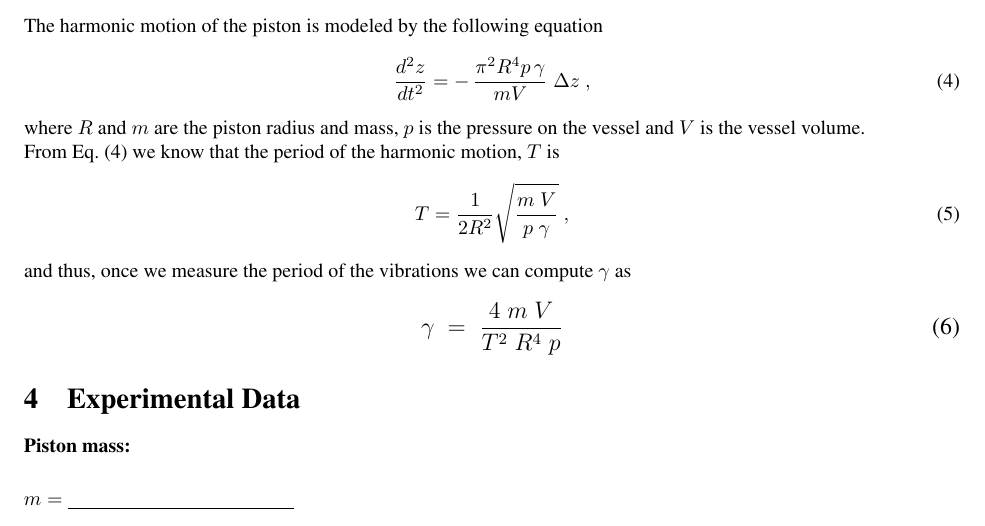
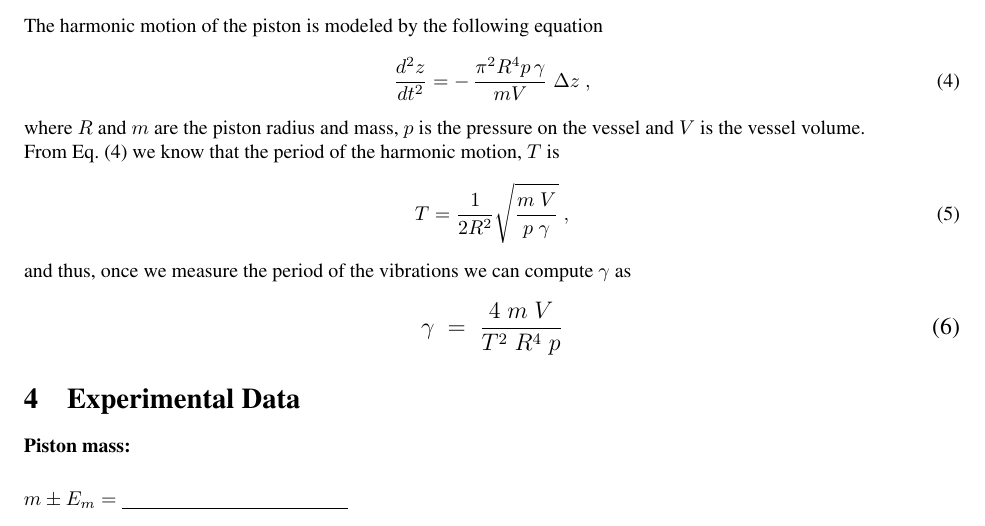
Before and after one commit to currix/MAC_Lab_handouts, a LaTeX paper (lab_report_1.tex): part of page 2 of 3, cut so that both start at the same text. Compiled offline with pdfLaTeX.

Commit message:
Added m \pm E_m entry.

```diff
--- a/lab_report_1.tex
+++ b/lab_report_1.tex
@@ -155,7 +155,7 @@ can compute $\gamma$ as
 
 \vspace{5mm}
 
-$m = $ \underline{\hspace{4cm}}
+$m\pm E_m = $ \underline{\hspace{4cm}}
 
 \vspace{5mm}
 
```
